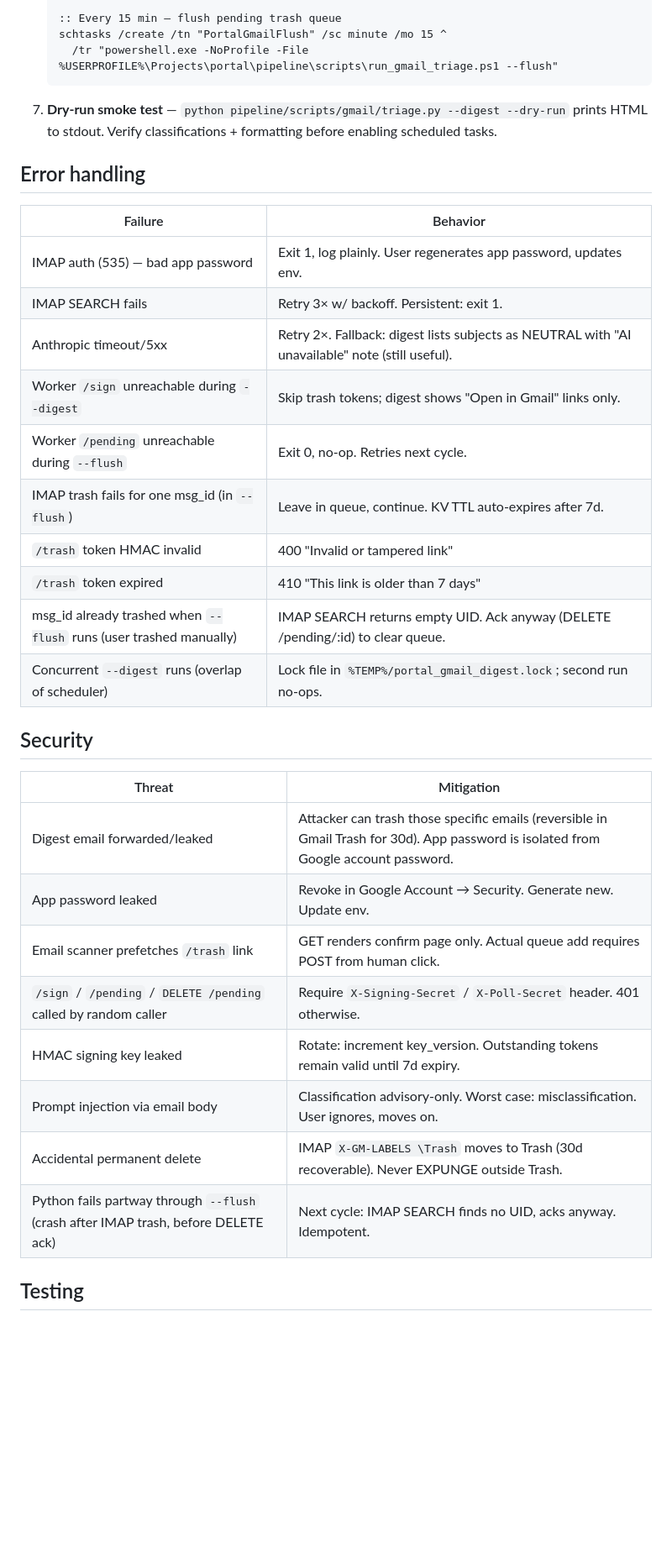
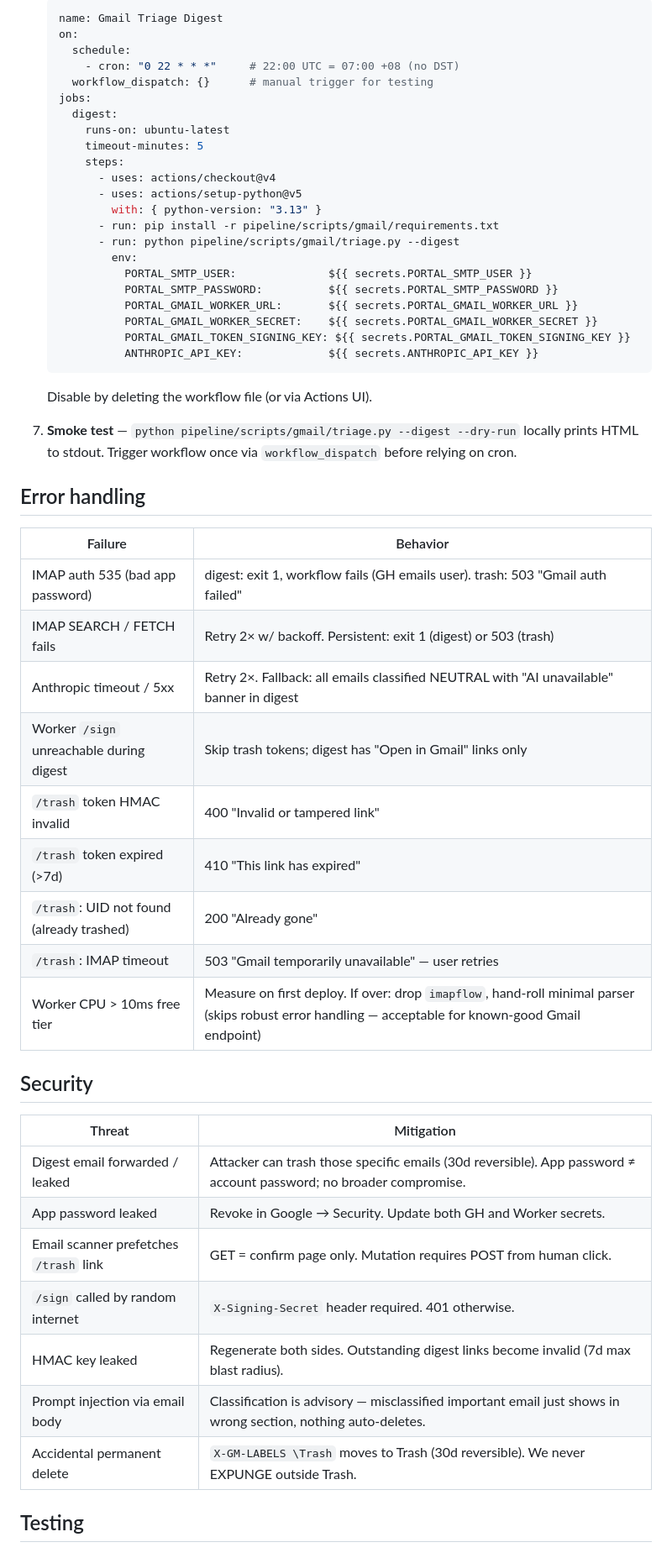
Before and after one commit to Guoyuer/portal, a Markdown page: docs/gmail-triage-design-2026-04-12.md, the part around one of its changes. Shown at 84% size. Drawn GitHub-style; blank space fills up the shorter version.

````diff
--- a/docs/gmail-triage-design-2026-04-12.md
+++ b/docs/gmail-triage-design-2026-04-12.md
@@ -367,38 +300,58 @@ HTML-escape all email-sourced content (subjects, summaries, senders) before inje
 
-   :: Every 15 min — flush pending trash queue
-   schtasks /create /tn "PortalGmailFlush" /sc minute /mo 15 ^
-     /tr "powershell.exe -NoProfile -File %USERPROFILE%\Projects\portal\pipeline\scripts\run_gmail_triage.ps1 --flush"
+   ```yaml
+   name: Gmail Triage Digest
+   on:
+     schedule:
+       - cron: "0 22 * * *"     # 22:00 UTC = 07:00 +08 (no DST)
+     workflow_dispatch: {}      # manual trigger for testing
+   jobs:
+     digest:
+       runs-on: ubuntu-latest
+       timeout-minutes: 5
+       steps:
+         - uses: actions/checkout@v4
+         - uses: actions/setup-python@v5
+           with: { python-version: "3.13" }
+         - run: pip install -r pipeline/scripts/gmail/requirements.txt
+         - run: python pipeline/scripts/gmail/triage.py --digest
+           env:
+             PORTAL_SMTP_USER:              ${{ secrets.PORTAL_SMTP_USER }}
+             PORTAL_SMTP_PASSWORD:          ${{ secrets.PORTAL_SMTP_PASSWORD }}
+             PORTAL_GMAIL_WORKER_URL:       ${{ secrets.PORTAL_GMAIL_WORKER_URL }}
+             PORTAL_GMAIL_WORKER_SECRET:    ${{ secrets.PORTAL_GMAIL_WORKER_SECRET }}
+             PORTAL_GMAIL_TOKEN_SIGNING_KEY: ${{ secrets.PORTAL_GMAIL_TOKEN_SIGNING_KEY }}
+             ANTHROPIC_API_KEY:             ${{ secrets.ANTHROPIC_API_KEY }}
    ```
 
-7. **Dry-run smoke test** — `python pipeline/scripts/gmail/triage.py --digest --dry-run` prints HTML to stdout. Verify classifications + formatting before enabling scheduled tasks.
+   Disable by deleting the workflow file (or via Actions UI).
+
+7. **Smoke test** — `python pipeline/scripts/gmail/triage.py --digest --dry-run` locally prints HTML to stdout. Trigger workflow once via `workflow_dispatch` before relying on cron.
 
 ## Error handling
 
 | Failure | Behavior |
 |---|---|
-| IMAP auth (535) — bad app password | Exit 1, log plainly. User regenerates app password, updates env. |
-| IMAP SEARCH fails | Retry 3× w/ backoff. Persistent: exit 1. |
-| Anthropic timeout/5xx | Retry 2×. Fallback: digest lists subjects as NEUTRAL with "AI unavailable" note (still useful). |
-| Worker `/sign` unreachable during `--digest` | Skip trash tokens; digest shows "Open in Gmail" links only. |
-| Worker `/pending` unreachable during `--flush` | Exit 0, no-op. Retries next cycle. |
-| IMAP trash fails for one msg_id (in `--flush`) | Leave in queue, continue. KV TTL auto-expires after 7d. |
+| IMAP auth 535 (bad app password) | digest: exit 1, workflow fails (GH emails user). trash: 503 "Gmail auth failed" |
+| IMAP SEARCH / FETCH fails | Retry 2× w/ backoff. Persistent: exit 1 (digest) or 503 (trash) |
+| Anthropic timeout / 5xx | Retry 2×. Fallback: all emails classified NEUTRAL with "AI unavailable" banner in digest |
+| Worker `/sign` unreachable during digest | Skip trash tokens; digest has "Open in Gmail" links only |
 | `/trash` token HMAC invalid | 400 "Invalid or tampered link" |
-| `/trash` token expired | 410 "This link is older than 7 days" |
-| msg_id already trashed when `--flush` runs (user trashed manually) | IMAP SEARCH returns empty UID. Ack anyway (DELETE /pending/:id) to clear queue. |
-| Concurrent `--digest` runs (overlap of scheduler) | Lock file in `%TEMP%/portal_gmail_digest.lock`; second run no-ops. |
+| `/trash` token expired (>7d) | 410 "This link has expired" |
+| `/trash`: UID not found (already trashed) | 200 "Already gone" |
+| `/trash`: IMAP timeout | 503 "Gmail temporarily unavailable" — user retries |
+| Worker CPU > 10ms free tier | Measure on first deploy. If over: drop `imapflow`, hand-roll minimal parser (skips robust error handling — acceptable for known-good Gmail endpoint) |
 
 ## Security
 
 | Threat | Mitigation |
 |---|---|
-| Digest email forwarded/leaked | Attacker can trash those specific emails (reversible in Gmail Trash for 30d). App password is isolated from Google account password. |
-| App password leaked | Revoke in Google Account → Security. Generate new. Update env. |
-| Email scanner prefetches `/trash` link | GET renders confirm page only. Actual queue add requires POST from human click. |
-| `/sign` / `/pending` / `DELETE /pending` called by random caller | Require `X-Signing-Secret` / `X-Poll-Secret` header. 401 otherwise. |
-| HMAC signing key leaked | Rotate: increment key_version. Outstanding tokens remain valid until 7d expiry. |
-| Prompt injection via email body | Classification advisory-only. Worst case: misclassification. User ignores, moves on. |
-| Accidental permanent delete | IMAP `X-GM-LABELS \Trash` moves to Trash (30d recoverable). Never EXPUNGE outside Trash. |
-| Python fails partway through `--flush` (crash after IMAP trash, before DELETE ack) | Next cycle: IMAP SEARCH finds no UID, acks anyway. Idempotent. |
+| Digest email forwarded / leaked | Attacker can trash those specific emails (30d reversible). App password ≠ account password; no broader compromise. |
+| App password leaked | Revoke in Google → Security. Update both GH and Worker secrets. |
+| Email scanner prefetches `/trash` link | GET = confirm page only. Mutation requires POST from human click. |
+| `/sign` called by random internet | `X-Signing-Secret` header required. 401 otherwise. |
+| HMAC key leaked | Regenerate both sides. Outstanding digest links become invalid (7d max blast radius). |
+| Prompt injection via email body | Classification is advisory — misclassified important email just shows in wrong section, nothing auto-deletes. |
+| Accidental permanent delete | `X-GM-LABELS \Trash` moves to Trash (30d reversible). We never EXPUNGE outside Trash. |
 
 ## Testing
 
````
Also changed, not shown: other parts of docs/gmail-triage-design-2026-04-12.md (+161 -231 lines).
